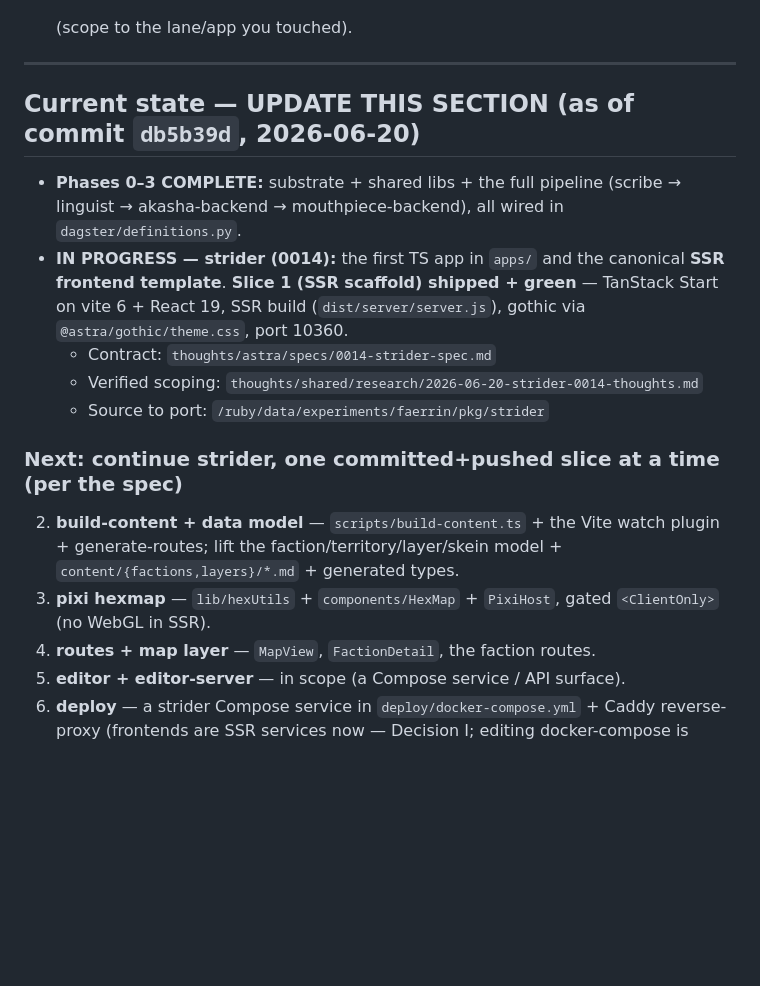
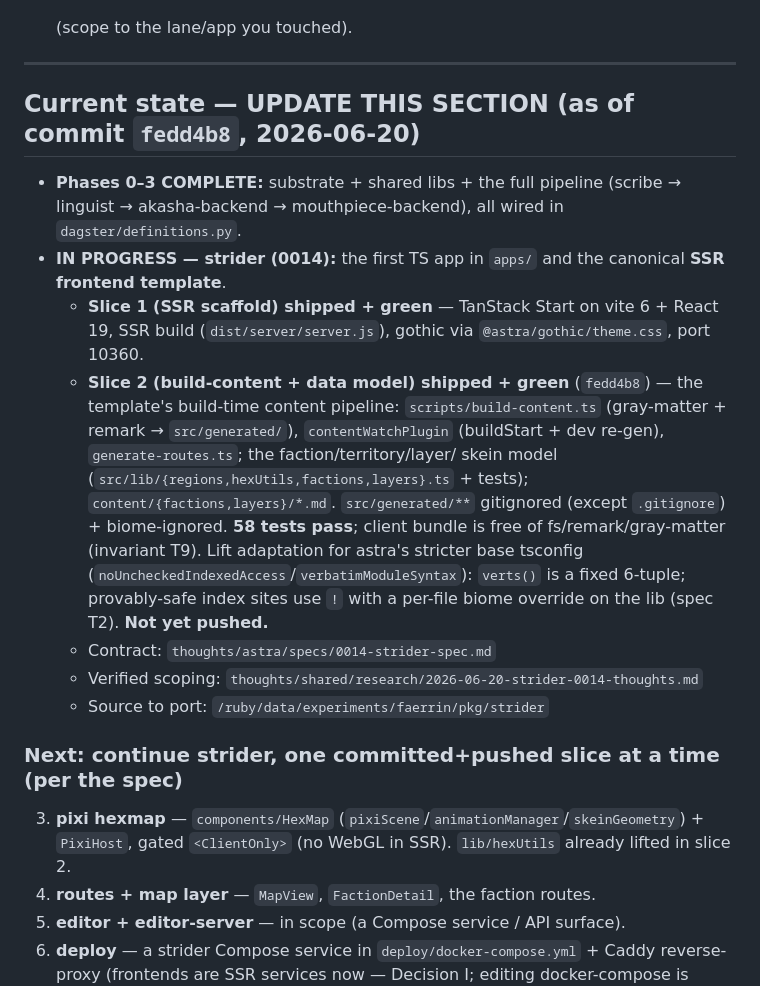
Before and after one commit to jbassin/astra, a Markdown page: thoughts/shared/RESUME.md, the part around the change. GitHub-like rendering; blank space fills up the shorter version.

Commit message:
docs: update RESUME — strider 0014 slice 2 (build-content + data model) shipped
Co-Authored-By: Claude Opus 4.8 <noreply@anthropic.com>
Claude-Session: https://claude.ai/code/session_01VhfdhXjDx3RoAR6sw9ZFFJ

```diff
--- a/thoughts/shared/RESUME.md
+++ b/thoughts/shared/RESUME.md
@@ -36,22 +36,30 @@ everything else points at durable docs). Update it when you finish a slice/subsy
 
 ---
 
-## Current state — UPDATE THIS SECTION (as of commit `db5b39d`, 2026-06-20)
+## Current state — UPDATE THIS SECTION (as of commit `fedd4b8`, 2026-06-20)
 
 - **Phases 0–3 COMPLETE:** substrate + shared libs + the full pipeline (scribe → linguist →
   akasha-backend → mouthpiece-backend), all wired in `dagster/definitions.py`.
 - **IN PROGRESS — strider (0014):** the first TS app in `apps/` and the canonical **SSR frontend
-  template**. **Slice 1 (SSR scaffold) shipped + green** — TanStack Start on vite 6 + React 19, SSR build
-  (`dist/server/server.js`), gothic via `@astra/gothic/theme.css`, port 10360.
+  template**.
+  - **Slice 1 (SSR scaffold) shipped + green** — TanStack Start on vite 6 + React 19, SSR build
+    (`dist/server/server.js`), gothic via `@astra/gothic/theme.css`, port 10360.
+  - **Slice 2 (build-content + data model) shipped + green** (`fedd4b8`) — the template's build-time
+    content pipeline: `scripts/build-content.ts` (gray-matter + remark → `src/generated/`),
+    `contentWatchPlugin` (buildStart + dev re-gen), `generate-routes.ts`; the faction/territory/layer/
+    skein model (`src/lib/{regions,hexUtils,factions,layers}.ts` + tests); `content/{factions,layers}/*.md`.
+    `src/generated/**` gitignored (except `.gitignore`) + biome-ignored. **58 tests pass**; client bundle
+    is free of fs/remark/gray-matter (invariant T9). Lift adaptation for astra's stricter base tsconfig
+    (`noUncheckedIndexedAccess`/`verbatimModuleSyntax`): `verts()` is a fixed 6-tuple; provably-safe index
+    sites use `!` with a per-file biome override on the lib (spec T2). **Not yet pushed.**
   - Contract: `thoughts/astra/specs/0014-strider-spec.md`
   - Verified scoping: `thoughts/shared/research/2026-06-20-strider-0014-thoughts.md`
   - Source to port: `/ruby/data/experiments/faerrin/pkg/strider`
 
 ### Next: continue strider, one committed+pushed slice at a time (per the spec)
 
-2. **build-content + data model** — `scripts/build-content.ts` + the Vite watch plugin + generate-routes;
-   lift the faction/territory/layer/skein model + `content/{factions,layers}/*.md` + generated types.
-3. **pixi hexmap** — `lib/hexUtils` + `components/HexMap` + `PixiHost`, gated `<ClientOnly>` (no WebGL in SSR).
+3. **pixi hexmap** — `components/HexMap` (`pixiScene`/`animationManager`/`skeinGeometry`) + `PixiHost`,
+   gated `<ClientOnly>` (no WebGL in SSR). `lib/hexUtils` already lifted in slice 2.
 4. **routes + map layer** — `MapView`, `FactionDetail`, the faction routes.
 5. **editor + editor-server** — in scope (a Compose service / API surface).
 6. **deploy** — a strider Compose service in `deploy/docker-compose.yml` + Caddy reverse-proxy (frontends
```
